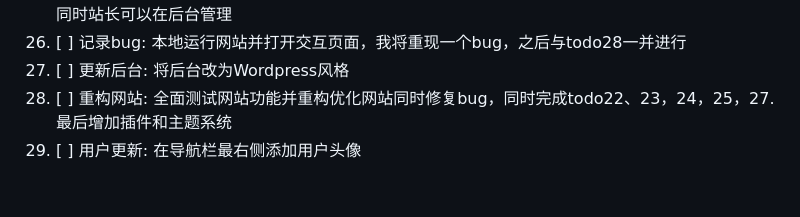
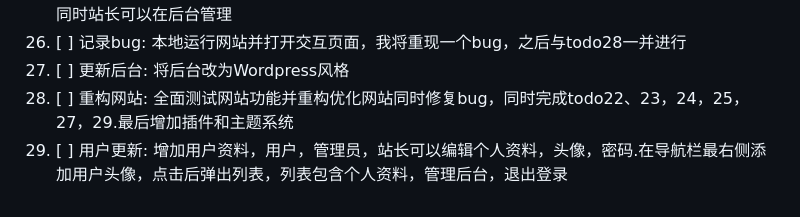
Before and after one commit to CrossDark/PyKYCH, a Markdown page: TODO.md, the part around the change. Drawn GitHub-style.

Commit message:
Update TODO list with revised tasks and details

```diff
--- a/TODO.md
+++ b/TODO.md
@@ -27,5 +27,5 @@
 25. [ ] 更新网站设置: 将主页的网站标题，网站logo路径等内容的设置统一在settings/settings.yml中，同时站长可以在后台管理
 26. [ ] 记录bug: 本地运行网站并打开交互页面，我将重现一个bug，之后与todo28一并进行
 27. [ ] 更新后台: 将后台改为Wordpress风格
-28. [ ] 重构网站: 全面测试网站功能并重构优化网站同时修复bug，同时完成todo22、23，24，25，27.最后增加插件和主题系统
-29. [ ] 用户更新: 在导航栏最右侧添加用户头像
+28. [ ] 重构网站: 全面测试网站功能并重构优化网站同时修复bug，同时完成todo22、23，24，25，27，29.最后增加插件和主题系统
+29. [ ] 用户更新: 增加用户资料，用户，管理员，站长可以编辑个人资料，头像，密码.在导航栏最右侧添加用户头像，点击后弹出列表，列表包含个人资料，管理后台，退出登录
```
